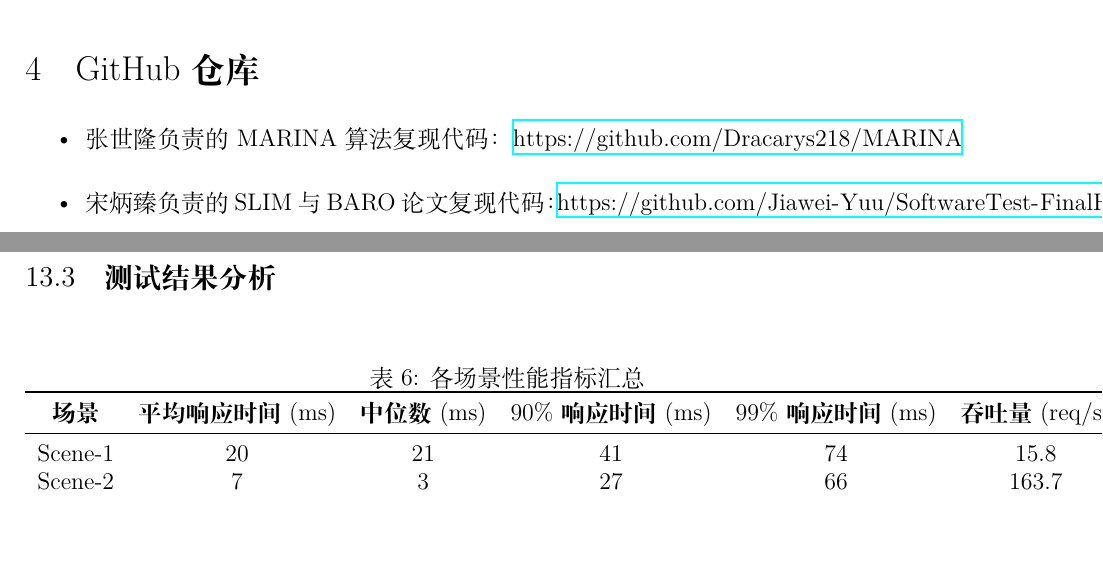
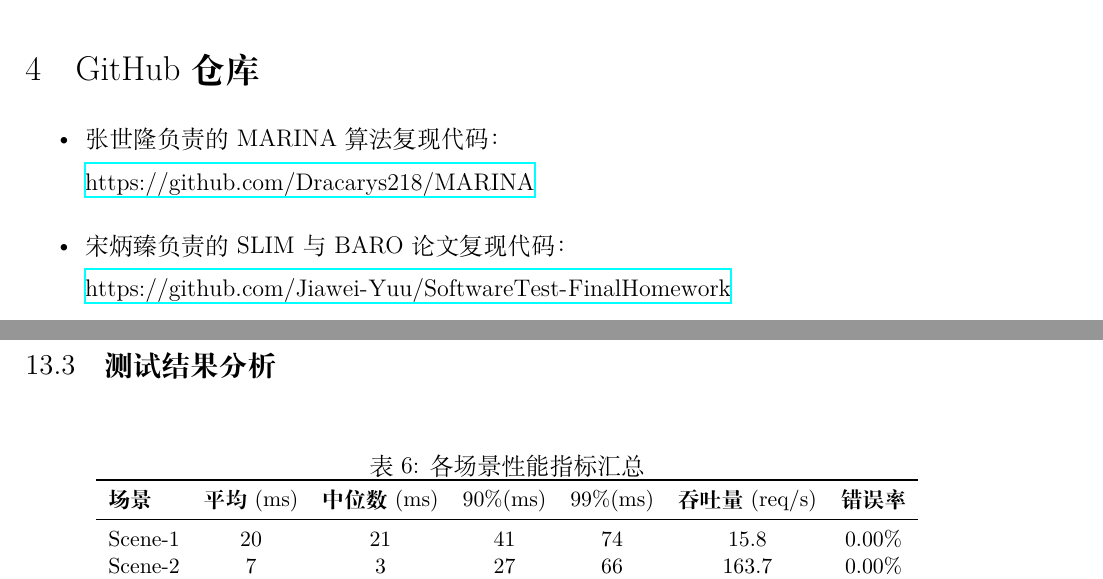
Before and after one commit to qinqinghao/STAM-PDF, a LaTeX document (labx.tex): two parts of pages 6 and 29 of 43, joined at a grey line, cut so that both start at the same text, the shorter picture padded with empty space. Compiled offline with XeLaTeX; a missing font is replaced by an installed copy or a similar font.

Commit message:
fix: 修复换行

```diff
--- a/labx.tex
+++ b/labx.tex
@@ -15,6 +15,12 @@
 \usepackage[top=30mm,bottom=30mm,left=20mm,right=20mm]{geometry}
 \usepackage{cite}
 \usepackage{listings}
+\lstset{
+    breaklines=true,
+    breakatwhitespace=false,
+    basicstyle=\ttfamily\small,
+    showstringspaces=false
+}
 \usepackage{booktabs}
 \usepackage{hyperref}
 \usepackage{xcolor}
@@ -169,8 +175,10 @@
 
 \section{GitHub仓库}
 \begin{itemize}
-    \item 张世隆负责的 MARINA 算法复现代码：\url{https://github.com/Dracarys218/MARINA}
-    \item 宋炳臻负责的 SLIM 与 BARO 论文复现代码：\url{https://github.com/Jiawei-Yuu/SoftwareTest-FinalHomework}
+    \item 张世隆负责的 MARINA 算法复现代码：\\
+        \url{https://github.com/Dracarys218/MARINA}
+    \item 宋炳臻负责的 SLIM 与 BARO 论文复现代码：\\
+        \url{https://github.com/Jiawei-Yuu/SoftwareTest-FinalHomework}
 \end{itemize}
 
 \end{spacing}
@@ -691,10 +702,11 @@ Get\_Orders & GET & /orders & 查看订单列表 \\
 \subsection{测试结果分析}
 \begin{table}[htbp]
 \centering
+\small
 \caption{各场景性能指标汇总}
-\begin{tabular}{ccccccc}
+\begin{tabular}{lcccccc}
 \toprule
-\textbf{场景} & \textbf{平均响应时间(ms)} & \textbf{中位数(ms)} & \textbf{90\%响应时间(ms)} & \textbf{99\%响应时间(ms)} & \textbf{吞吐量(req/s)} & \textbf{错误率} \\
+\textbf{场景} & \textbf{平均(ms)} & \textbf{中位数(ms)} & \textbf{90\%(ms)} & \textbf{99\%(ms)} & \textbf{吞吐量(req/s)} & \textbf{错误率} \\
 \midrule
 Scene-1 & 20 & 21 & 41 & 74 & 15.8 & 0.00\% \\
 Scene-2 & 7 & 3 & 27 & 66 & 163.7 & 0.00\% \\
```
Also changed, not shown: labx.tex (7 more changed lines), 5 other files.
